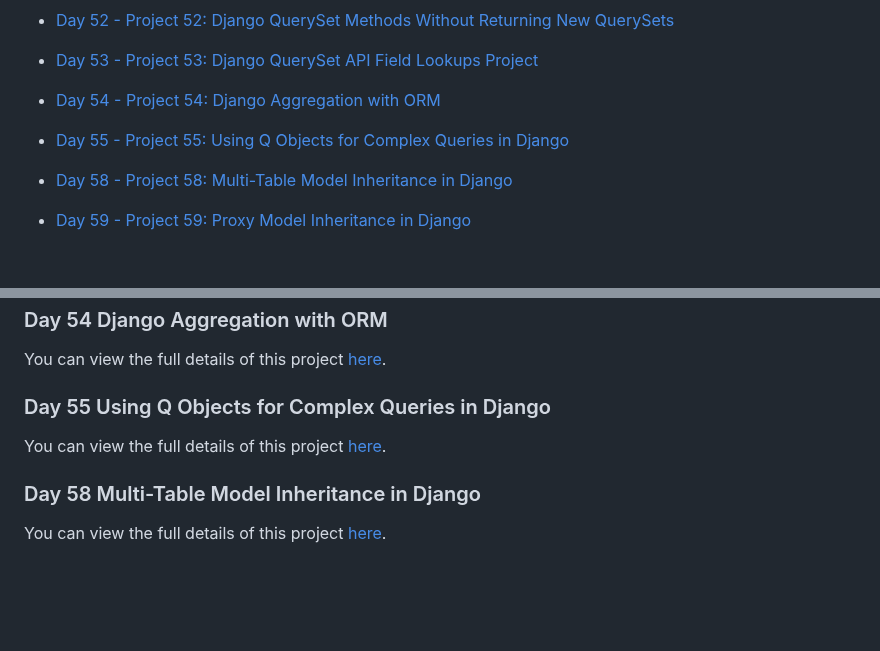
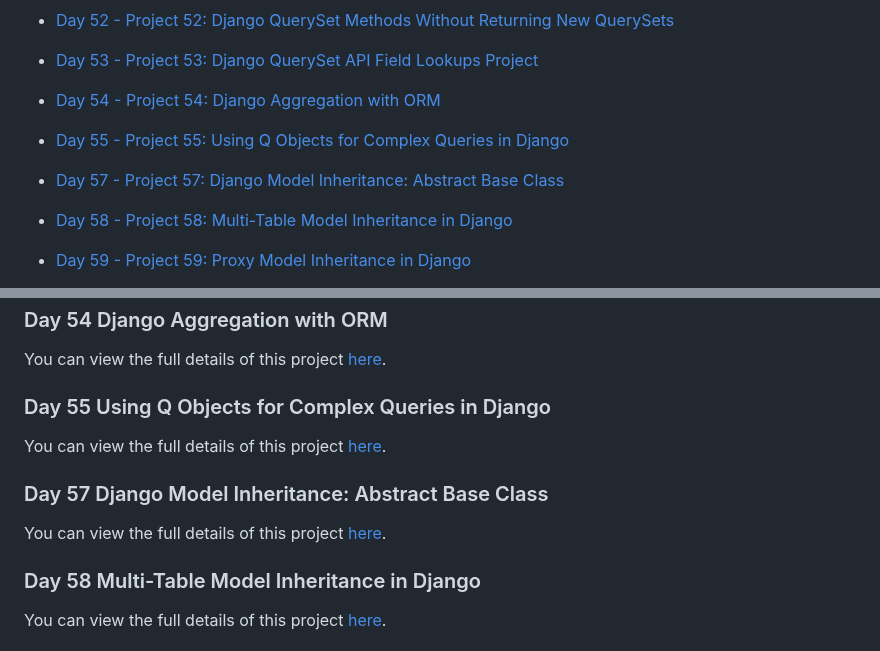
Before and after one commit to RahimUllah001/DjangoCourseStepByStep, a Markdown page: README.md, 2 parts joined by grey strips. Drawn GitHub-style; blank space fills up the shorter version.

Commit message:
Django Model Inheritance: Abstract Base Class

```diff
--- a/README.md
+++ b/README.md
@@ -58,6 +58,7 @@ This repository contains projects from my Django crash course. Each day, I creat
 - [Day 53 - Project 53: Django QuerySet API Field Lookups Project](./gs53/)
 - [Day 54 - Project 54: Django Aggregation with ORM](./gs54/)
 - [Day 55 - Project 55: Using Q Objects for Complex Queries in Django](./gs55/)
+- [Day 57 - Project 57: Django Model Inheritance: Abstract Base Class](./gs57/)
 - [Day 58 - Project 58: Multi-Table Model Inheritance in Django](./gs58/)
 - [Day 59 - Project 59: Proxy Model Inheritance in Django](./gs59/)
 - [Day 60 - Managers and Custom Managers in Django](./gs60/)
@@ -219,6 +220,10 @@ You can view the full details of this project [here](./gs55/day55-project55.md).
 
 
 
+### Day 57  Django Model Inheritance: Abstract Base Class
+You can view the full details of this project [here](./gs57/day57-project57.md).
+
+
 ### Day 58  Multi-Table Model Inheritance in Django
 You can view the full details of this project [here](./gs58/day58-project58.md).
 
```
